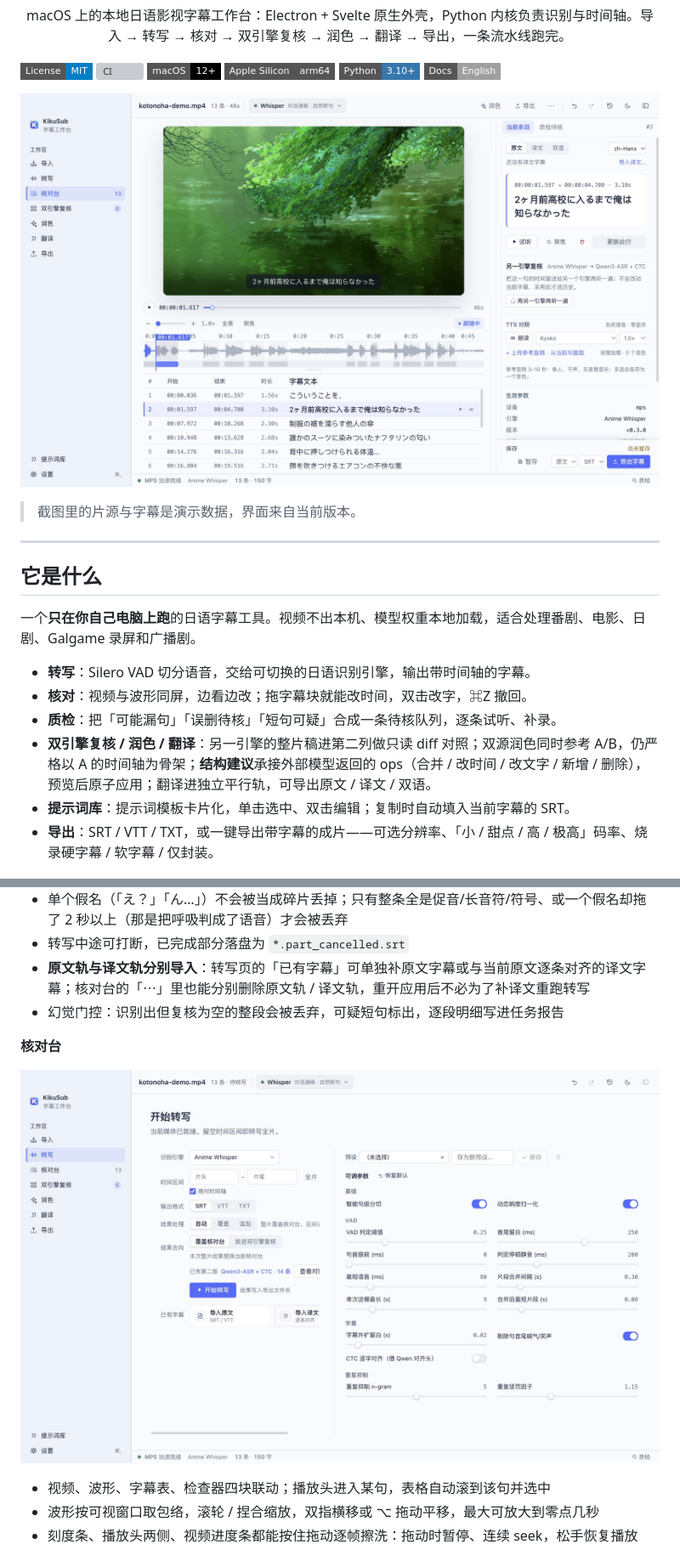
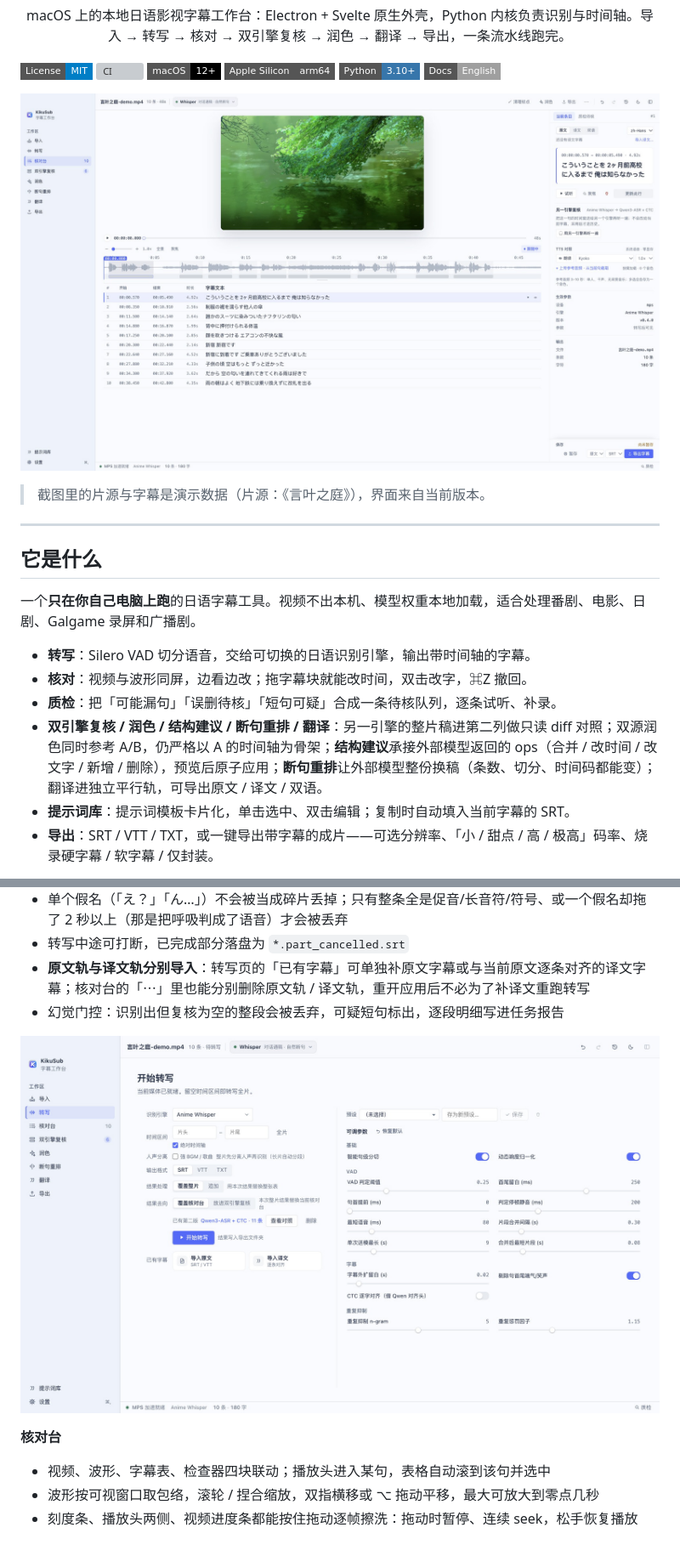
Before and after one commit to Alansws/KikuSub, a Markdown page: README.md, 2 parts joined by grey strips. Shown at 85% size. GitHub-like rendering; pictures changed too: docs/images/transcribe.jpg, docs/images/workbench.jpg; badges without logos; grey boxes are pictures that could not be loaded.

```diff
--- a/README.md
+++ b/README.md
@@ -21,7 +21,7 @@
 
 ![核对台：视频监看、波形时间轴、字幕轨道与右侧检查器](docs/images/workbench.jpg)
 
-> 截图里的片源与字幕是演示数据，界面来自当前版本。
+> 截图里的片源与字幕是演示数据（片源：《言叶之庭》），界面来自当前版本。
 
 ---
 
@@ -32,7 +32,7 @@
 - **转写**：Silero VAD 切分语音，交给可切换的日语识别引擎，输出带时间轴的字幕。
 - **核对**：视频与波形同屏，边看边改；拖字幕块就能改时间，双击改字，⌘Z 撤回。
 - **质检**：把「可能漏句」「误删待核」「短句可疑」合成一条待核队列，逐条试听、补录。
-- **双引擎复核 / 润色 / 翻译**：另一引擎的整片稿进第二列做只读 diff 对照；双源润色同时参考 A/B，仍严格以 A 的时间轴为骨架；**结构建议**承接外部模型返回的 ops（合并 / 改时间 / 改文字 / 新增 / 删除），预览后原子应用；翻译进独立平行轨，可导出原文 / 译文 / 双语。
+- **双引擎复核 / 润色 / 结构建议 / 断句重排 / 翻译**：另一引擎的整片稿进第二列做只读 diff 对照；双源润色同时参考 A/B，仍严格以 A 的时间轴为骨架；**结构建议**承接外部模型返回的 ops（合并 / 改时间 / 改文字 / 新增 / 删除），预览后原子应用；**断句重排**让外部模型整份换稿（条数、切分、时间码都能变）；翻译进独立平行轨，可导出原文 / 译文 / 双语。
 - **提示词库**：提示词模板卡片化，单击选中、双击编辑；复制时自动填入当前字幕的 SRT。
 - **导出**：SRT / VTT / TXT，或一键导出带字幕的成片——可选分辨率、「小 / 甜点 / 高 / 极高」码率、烧录硬字幕 / 软字幕 / 仅封装。
 
@@ -57,9 +57,9 @@
 - **原文轨与译文轨分别导入**：转写页的「已有字幕」可单独补原文字幕或与当前原文逐条对齐的译文字幕；核对台的「⋯」里也能分别删除原文轨 / 译文轨，重开应用后不必为了补译文重跑转写
 - 幻觉门控：识别出但复核为空的整段会被丢弃，可疑短句标出，逐段明细写进任务报告
 
+![选择参数：引擎、时间区间、输出格式与结果处理](docs/images/transcribe.jpg)
+
 **核对台**
-
-![选择参数：引擎、时间区间、输出格式与结果处理](docs/images/transcribe.jpg)
 
 - 视频、波形、字幕表、检查器四块联动；播放头进入某句，表格自动滚到该句并选中
 - 波形按可视窗口取包络，滚轮 / 捏合缩放，双指横移或 ⌥ 拖动平移，最大可放大到零点几秒
```
Also changed, not shown: other parts of README.md (+1 -1 lines), README_EN.md (+5 -5 lines), docs/release.md (+4 -2 lines), docs/images/dual-view.jpg, docs/images/polish-view.jpg, docs/images/settings.jpg (added), docs/images/structure-view.jpg.
